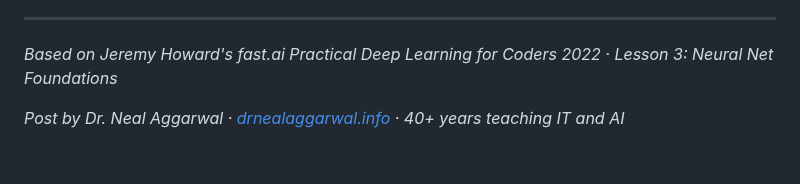
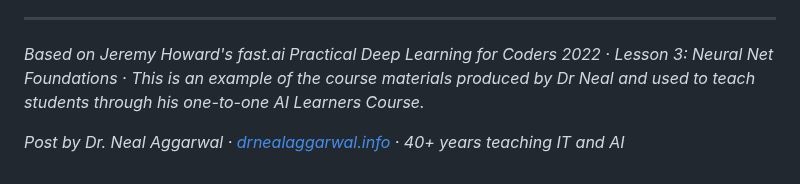
Before and after one commit to drneal/drneal-site, a Markdown page: content/posts/2026-06-19-how-deep-neural-networks-really-work.md, the part around the change. Rendered like a GitHub page.

```diff
--- a/content/posts/2026-06-19-how-deep-neural-networks-really-work.md
+++ b/content/posts/2026-06-19-how-deep-neural-networks-really-work.md
@@ -767,6 +767,6 @@ Slide decks, mind map, and AI-generated audio overview:<br/>
 
 ---
 
-*Based on Jeremy Howard's fast.ai Practical Deep Learning for Coders 2022 · Lesson 3: Neural Net Foundations*
+*Based on Jeremy Howard's fast.ai Practical Deep Learning for Coders 2022 · Lesson 3: Neural Net Foundations · This is an example of the course materials produced by Dr Neal and used to teach students through his one-to-one AI Learners Course.*
 
 *Post by Dr. Neal Aggarwal · [drnealaggarwal.info](https://drnealaggarwal.info) · 40+ years teaching IT and AI*
```
